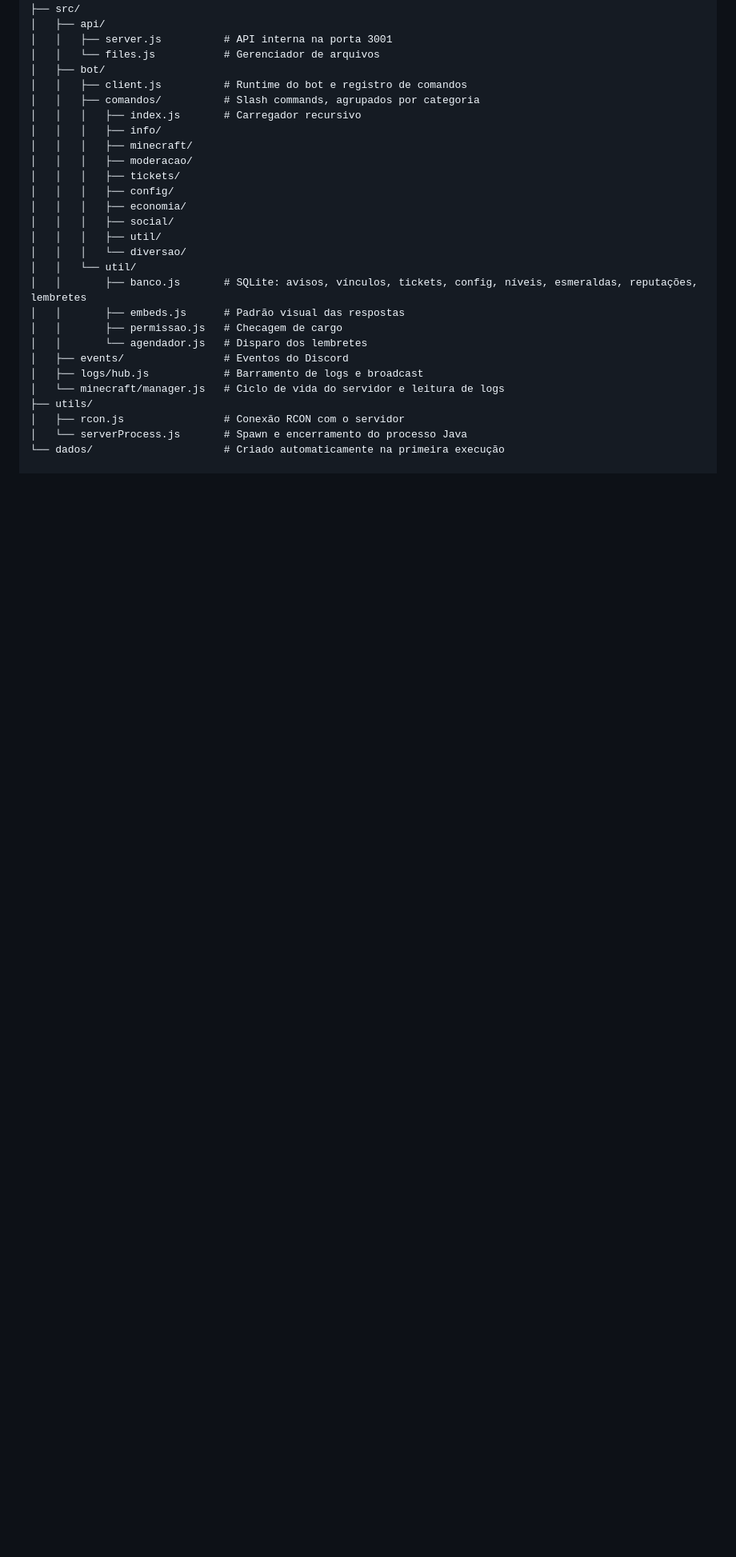
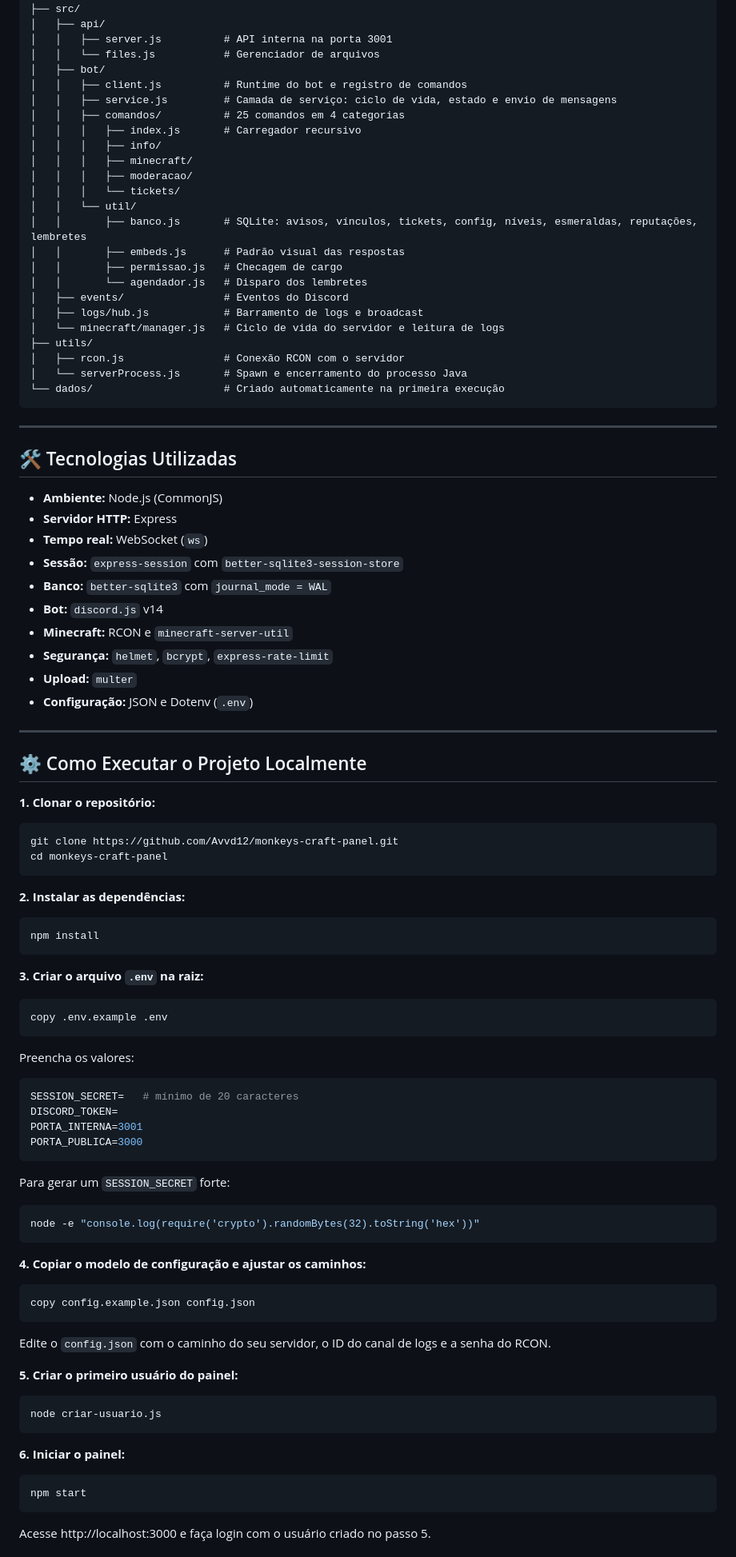
Before and after one commit to Avvd12/monkeys-craft-panel, a Markdown page: README.md, the part around one of its changes. Shown at 80% size. GitHub-like rendering; blank space fills up the shorter version.

Commit message:
Revise README for updated features and commands
Updated README to reflect new features and changes in the project.

````diff
--- a/README.md
+++ b/README.md
@@ -68,17 +65,13 @@ monkeys-craft-panel/
 │   │   └── files.js           # Gerenciador de arquivos
 │   ├── bot/
 │   │   ├── client.js          # Runtime do bot e registro de comandos
-│   │   ├── comandos/          # Slash commands, agrupados por categoria
+│   │   ├── service.js         # Camada de serviço: ciclo de vida, estado e envio de mensagens
+│   │   ├── comandos/          # 25 comandos em 4 categorias
 │   │   │   ├── index.js       # Carregador recursivo
 │   │   │   ├── info/
 │   │   │   ├── minecraft/
 │   │   │   ├── moderacao/
-│   │   │   ├── tickets/
-│   │   │   ├── config/
-│   │   │   ├── economia/
-│   │   │   ├── social/
-│   │   │   ├── util/
-│   │   │   └── diversao/
+│   │   │   └── tickets/
 │   │   └── util/
 │   │       ├── banco.js       # SQLite: avisos, vínculos, tickets, config, níveis, esmeraldas, reputações, lembretes
 │   │       ├── embeds.js      # Padrão visual das respostas
@@ -91,3 +84,80 @@ monkeys-craft-panel/
 │   ├── rcon.js                # Conexão RCON com o servidor
 │   └── serverProcess.js       # Spawn e encerramento do processo Java
 └── dados/                     # Criado automaticamente na primeira execução
+```
+
+---
+
+## 🛠️ Tecnologias Utilizadas
+
+- **Ambiente:** Node.js (CommonJS)
+- **Servidor HTTP:** Express
+- **Tempo real:** WebSocket (`ws`)
+- **Sessão:** `express-session` com `better-sqlite3-session-store`
+- **Banco:** `better-sqlite3` com `journal_mode = WAL`
+- **Bot:** `discord.js` v14
+- **Minecraft:** RCON e `minecraft-server-util`
+- **Segurança:** `helmet`, `bcrypt`, `express-rate-limit`
+- **Upload:** `multer`
+- **Configuração:** JSON e Dotenv (`.env`)
+
+---
+
+## ⚙️ Como Executar o Projeto Localmente
+
+**1. Clonar o repositório:**
+
+```bash
+git clone https://github.com/Avvd12/monkeys-craft-panel.git
+cd monkeys-craft-panel
+```
+
+**2. Instalar as dependências:**
+
+```bash
+npm install
+```
+
+**3. Criar o arquivo `.env` na raiz:**
+
+```bash
+copy .env.example .env
+```
+
+Preencha os valores:
+
+```env
+SESSION_SECRET=   # mínimo de 20 caracteres
+DISCORD_TOKEN=
+PORTA_INTERNA=3001
+PORTA_PUBLICA=3000
+```
+
+Para gerar um `SESSION_SECRET` forte:
+
+```bash
+node -e "console.log(require('crypto').randomBytes(32).toString('hex'))"
+```
+
+**4. Copiar o modelo de configuração e ajustar os caminhos:**
+
+```bash
+copy config.example.json config.json
+```
+
+Edite o `config.json` com o caminho do seu servidor, o ID do canal de logs e a senha do RCON.
+
+**5. Criar o primeiro usuário do painel:**
+
+```bash
+node criar-usuario.js
+```
+
+**6. Iniciar o painel:**
+
+```bash
+npm start
+```
+
+Acesse http://localhost:3000 e faça login com o usuário criado no passo 5.
+
````
Also changed, not shown: other parts of README.md (+95 -10 lines).
